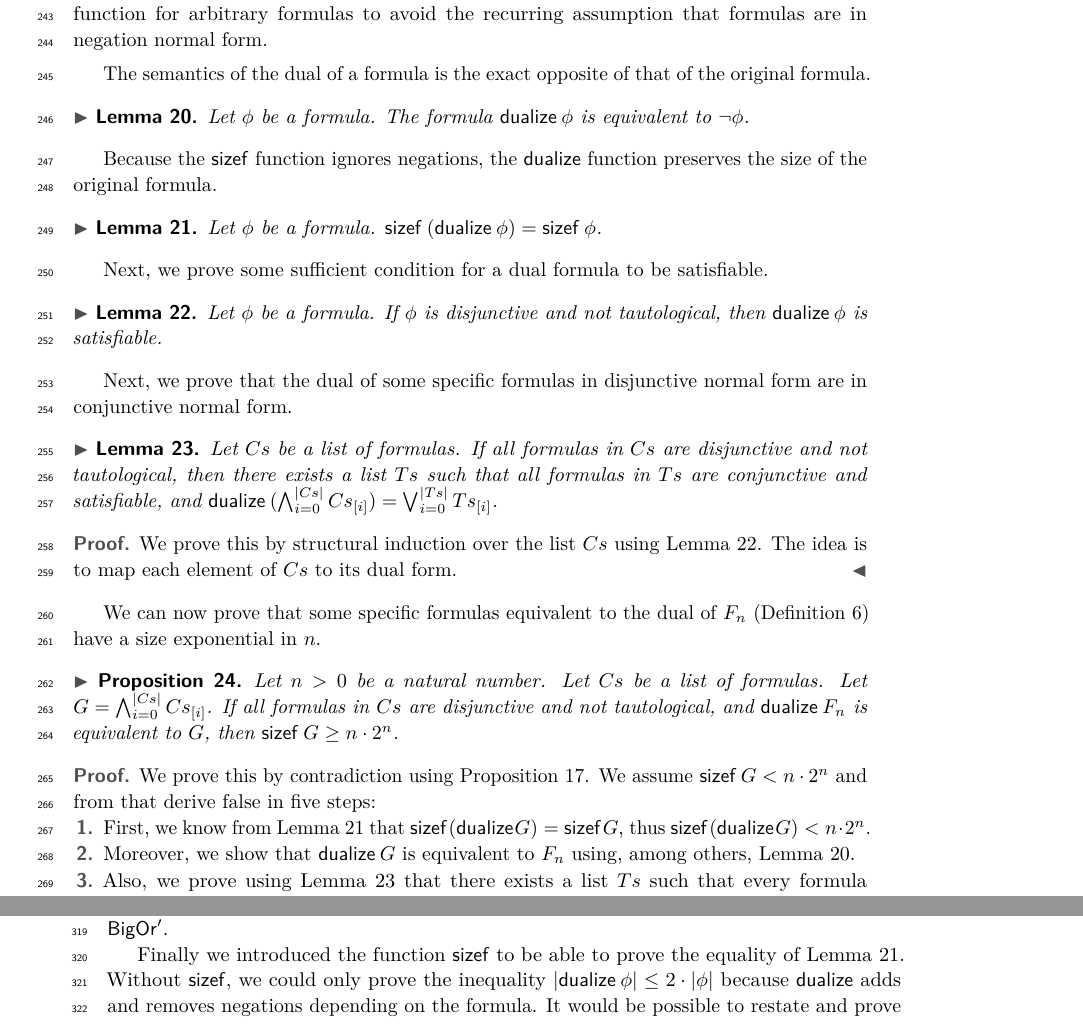
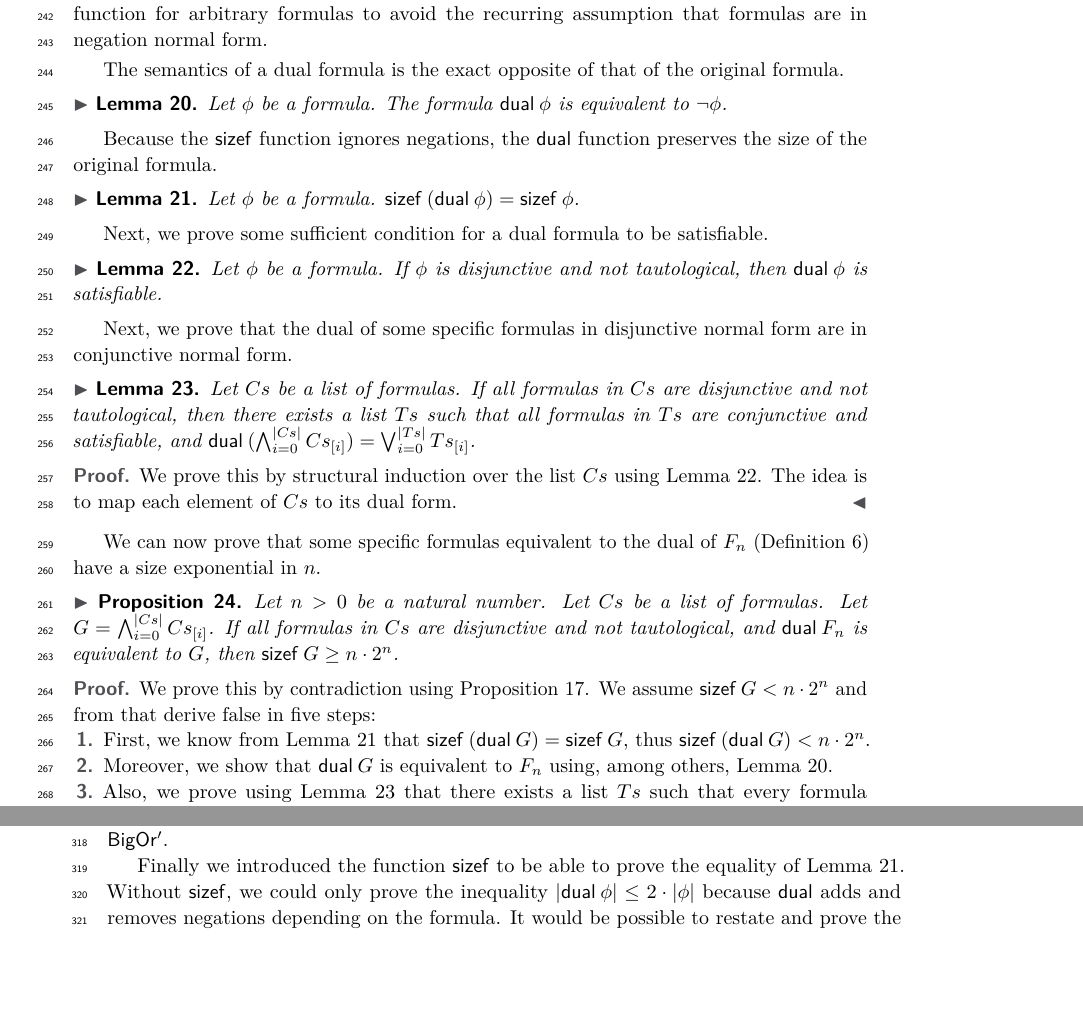
Before and after one commit to leonrschulz/Exp-Blowup, a LaTeX paper (Paper/paper.tex): two parts of pages 7 and 8 of 10 before the commit and two parts of pages 7 and 8 of 9 after it, joined at a grey line, cut so that both start at the same text, the shorter picture padded with empty space. Compiled offline with pdfLaTeX.

Commit message:
Rename dualize function to dual

```diff
--- a/Paper/paper.tex
+++ b/Paper/paper.tex
@@ -481,44 +480,44 @@ We start by defining a function to produce the dual of a formula and proving a f
 \end{definitionx}
 
 \begin{remark*}
-  In contrast to the definition of dual formulas in \cref{sec_background}, we specify the $\cst{dualize}$ function for arbitrary formulas to avoid the recurring assumption that formulas are in negation normal form.
+  In contrast to the definition of dual formulas in \cref{sec_background}, we specify the $\cst{dual}$ function for arbitrary formulas to avoid the recurring assumption that formulas are in negation normal form.
 \end{remark*}
 
-The semantics of the dual of a formula is the exact opposite of that of the original formula.
+The semantics of a dual formula is the exact opposite of that of the original formula.
 
 \begin{lemma}
-  \label{thm_equiv_dualize}
+  \label{thm_equiv_dual}
   Let $\phi$ be a formula.
-  The formula $\isaAp{\cst{dualize}}{\phi}$ is equivalent to $\neg\phi$.
+  The formula $\isaAp{\cst{dual}}{\phi}$ is equivalent to $\neg\phi$.
 \end{lemma}
 
-Because the $\cstSizef$ function ignores negations, the $\cst{dualize}$ function preserves the size of the original formula.
+Because the $\cstSizef$ function ignores negations, the $\cst{dual}$ function preserves the size of the original formula.
 
 \begin{lemma}
-	\label{thm_sizef_dualize}
+	\label{thm_sizef_dual}
   Let $\phi$ be a formula.
-  $\isaAp{\cstSizef}{(\isaAp{\cst{dualize}}{\phi})} = \isaAp{\cstSizef}{\phi}$.
+  $\isaAp{\cstSizef}{(\isaAp{\cst{dual}}{\phi})} = \isaAp{\cstSizef}{\phi}$.
 \end{lemma}
 
 Next, we prove some sufficient condition for a dual formula to be satisfiable.
 
 \begin{lemma}
-  \label{thm_dualized_disj_not_taut_impl_sat}
+  \label{thm_dual_disj_not_taut_impl_sat}
 	Let $\phi$ be a formula.
 	If $\phi$ is disjunctive and not tautological,
-	then $\isaAp{\cst{dualize}}{\phi}$ is satisfiable.
+	then $\isaAp{\cst{dual}}{\phi}$ is satisfiable.
 \end{lemma}
 
 Next, we prove that the dual of some specific formulas in disjunctive normal form are in conjunctive normal form.
 
 \begin{lemma}
-  \label{thm_dualized_conj_of_disjs_is_disj_of_conjs}
+  \label{thm_dual_conj_of_disjs_is_disj_of_conjs}
   Let $Cs$ be a list of formulas.
   If all formulas in $Cs$ are disjunctive and not tautological,
-  then there exists a list $Ts$ such that all formulas in $Ts$ are conjunctive and satisfiable, and $\isaAp{\cst{dualize}}{(\bigwedge_{i = 0}^{\listLength{Cs}} \listNth{Cs}{i})} = \bigvee_{i = 0}^{\listLength{Ts}} \listNth{Ts}{i}$.
+  then there exists a list $Ts$ such that all formulas in $Ts$ are conjunctive and satisfiable, and $\isaAp{\cst{dual}}{(\bigwedge_{i = 0}^{\listLength{Cs}} \listNth{Cs}{i})} = \bigvee_{i = 0}^{\listLength{Ts}} \listNth{Ts}{i}$.
 \end{lemma}
 \begin{proof}
-  We prove this by structural induction over the list $Cs$ using \cref{thm_dualized_disj_not_taut_impl_sat}.
+  We prove this by structural induction over the list $Cs$ using \cref{thm_dual_disj_not_taut_impl_sat}.
   The idea is to map each element of $Cs$ to its dual form.
 \end{proof}
 
@@ -529,16 +528,16 @@ We can now prove that some specific formulas equivalent to the dual of $F_n$ (\c
   Let $n > 0$ be a natural number.
   Let $Cs$ be a list of formulas.
   Let $G = \bigwedge_{i = 0}^{\listLength{Cs}} \listNth{Cs}{i}$.
-  If all formulas in $Cs$ are disjunctive and not tautological, and $\isaAp{\cst{dualize}}{F_n}$ is equivalent to $G$,
+  If all formulas in $Cs$ are disjunctive and not tautological, and $\isaAp{\cst{dual}}{F_n}$ is equivalent to $G$,
   then $\isaAp{\cstSizef}{G} \ge n \cdot 2^n$.
 \end{proposition}
 \begin{proof}
   We prove this by contradiction using \cref{thm_cnf_to_dnf_blowup}.
   We assume $\isaAp{\cstSizef}{G} < n \cdot 2^n$ and from that derive false in five steps:
   \begin{enumerate}
-    \item First, we know from \cref{thm_sizef_dualize} that $\isaAp{\cstSizef}{(\isaAp{\cst{dualize}}{G})} = \isaAp{\cstSizef}{G}$, thus $\isaAp{\cstSizef}{(\isaAp{\cst{dualize}}{G})} < n \cdot 2^n$.
+    \item First, we know from \cref{thm_sizef_dual} that $\isaAp{\cstSizef}{(\isaAp{\cst{dual}}{G})} = \isaAp{\cstSizef}{G}$, thus $\isaAp{\cstSizef}{(\isaAp{\cst{dual}}{G})} < n \cdot 2^n$.
 
-    \item Moreover, we show that $\isaAp{\cst{dualize}}{G}$ is equivalent to $F_n$ using, among others, \cref{thm_equiv_dualize}.
+    \item Moreover, we show that $\isaAp{\cst{dual}}{G}$ is equivalent to $F_n$ using, among others, \cref{thm_equiv_dual}.
 
-    \item Also, we prove using \cref{thm_dualized_conj_of_disjs_is_disj_of_conjs} that there exists a list $Ts$ such that every formula contained in $Ts$ is both conjunctive and satisfiable and such that $\isaAp{\cst{dualize}}{G}$ is syntactically equal to $\bigvee_{i = 0}^{\listLength{Ts}} \listNth{Ts}{i}$.
+    \item Also, we prove using \cref{thm_dual_conj_of_disjs_is_disj_of_conjs} that there exists a list $Ts$ such that every formula contained in $Ts$ is both conjunctive and satisfiable and such that $\isaAp{\cst{dual}}{G}$ is syntactically equal to $\bigvee_{i = 0}^{\listLength{Ts}} \listNth{Ts}{i}$.
 
@@ -609,6 +608,6 @@ This allowed us to prove the size equalities in \cref{thm_sizef_BigOr_undnf_BigA
 Using the original functions would have been possible, but it would have resulted in \cref{thm_cnf_to_dnf_blowup_math,thm_dnf_to_cnf_blowup_math} stating that the size $\left|\psi\right| + 2 \ge n \cdot 2^n$ instead of $\left|\psi\right| \ge n \cdot 2^n$.
 To keep the statements close to their mathematical counterparts, we therefore chose to introduce the functions $\cst{BigAnd'}$ and $\cst{BigOr'}$.
 
-Finally we introduced the function $\cstSizef$ to be able to prove the equality of \cref{thm_sizef_dualize}.
-Without $\cstSizef$, we could only prove the inequality $\left|\isaAp{\cst{dualize}}{\phi}\right| \le 2 \cdot \left|\phi\right|$ because $\cst{dualize}$ adds and removes negations depending on the formula.
+Finally we introduced the function $\cstSizef$ to be able to prove the equality of \cref{thm_sizef_dual}.
+Without $\cstSizef$, we could only prove the inequality $\left|\isaAp{\cst{dual}}{\phi}\right| \le 2 \cdot \left|\phi\right|$ because $\cst{dual}$ adds and removes negations depending on the formula.
 It would be possible to restate and prove the statement of \cref{thm_cnf_to_dnf_blowup} in terms of $\left|\cdot\right|$.
```
Also changed, not shown: Paper/paper.tex (19 more changed lines).
